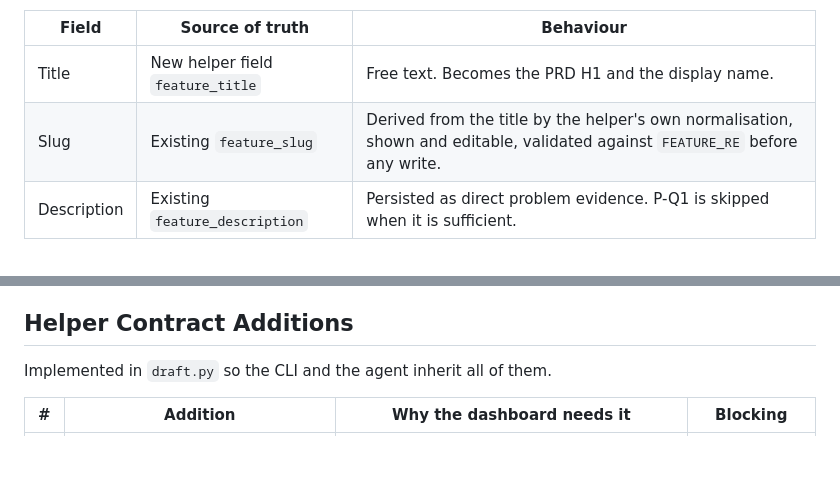
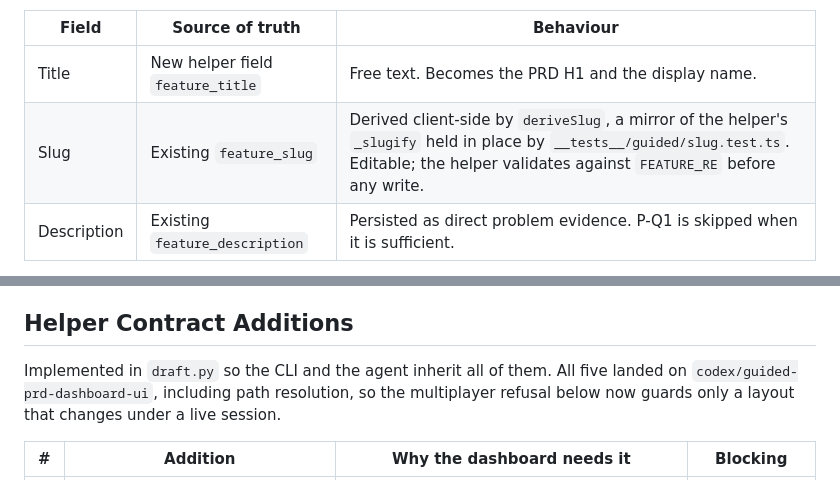
Before and after one commit to ArulaAI/workbench, a Markdown page: specs/tech/workbench-guided-authoring-dashboard.md, 2 parts joined by grey strips. Rendered like a GitHub page; blank space fills up the shorter version.

Commit message:
docs: align guided PRD specs with the shipped implementation
Co-Authored-By: Claude Opus 5 (1M context) <noreply@anthropic.com>

```diff
--- a/specs/tech/workbench-guided-authoring-dashboard.md
+++ b/specs/tech/workbench-guided-authoring-dashboard.md
@@ -71,7 +71,7 @@ the UI stays a generic renderer of the returned fields.
 | Field | Source of truth | Behaviour |
 |---|---|---|
 | Title | New helper field `feature_title` | Free text. Becomes the PRD H1 and the display name. |
-| Slug | Existing `feature_slug` | Derived from the title by the helper's own normalisation, shown and editable, validated against `FEATURE_RE` before any write. |
+| Slug | Existing `feature_slug` | Derived client-side by `deriveSlug`, a mirror of the helper's `_slugify` held in place by `__tests__/guided/slug.test.ts`. Editable; the helper validates against `FEATURE_RE` before any write. |
 | Description | Existing `feature_description` | Persisted as direct problem evidence. P-Q1 is skipped when it is sufficient. |
 
 Today the PRD H1 is reconstructed from the slug, so `due-dates-for-tasks` renders
@@ -117,7 +117,10 @@ Rules for the adapter:
 
 ## Helper Contract Additions
 
-Implemented in `draft.py` so the CLI and the agent inherit all of them.
+Implemented in `draft.py` so the CLI and the agent inherit all of them. All five
+landed on `codex/guided-prd-dashboard-ui`, including path resolution, so the
+multiplayer refusal below now guards only a layout that changes under a live
+session.
 
 | # | Addition | Why the dashboard needs it | Blocking |
 |---|---|---|---|
```
Also changed, not shown: specs/design/speed-define-guided-prd.md (+29 -26 lines).
